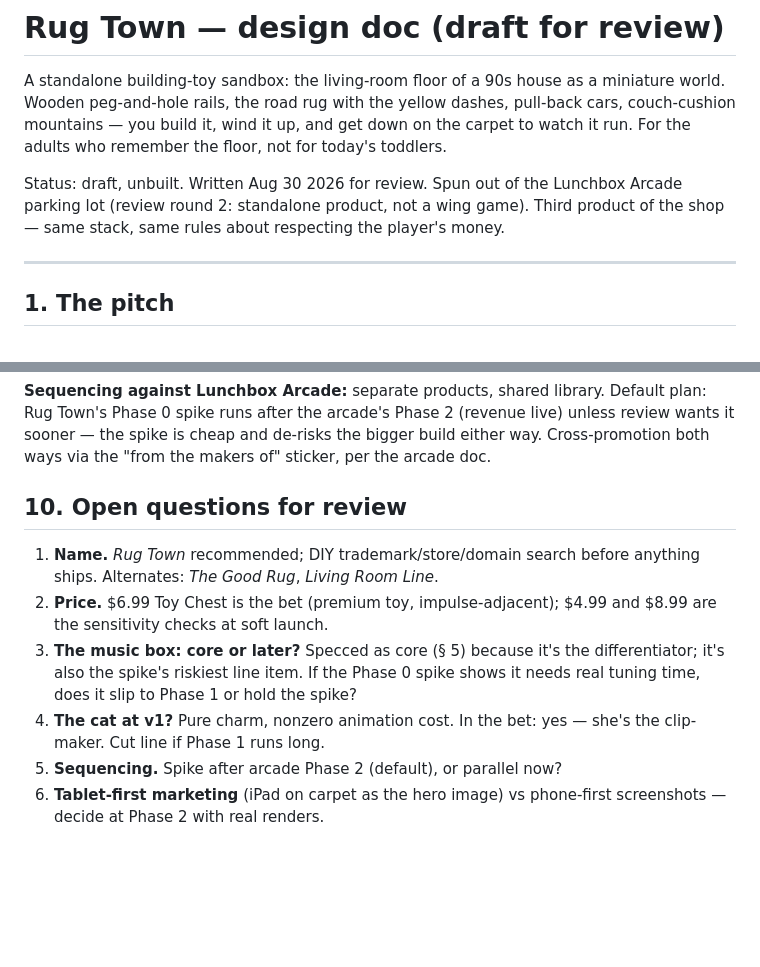
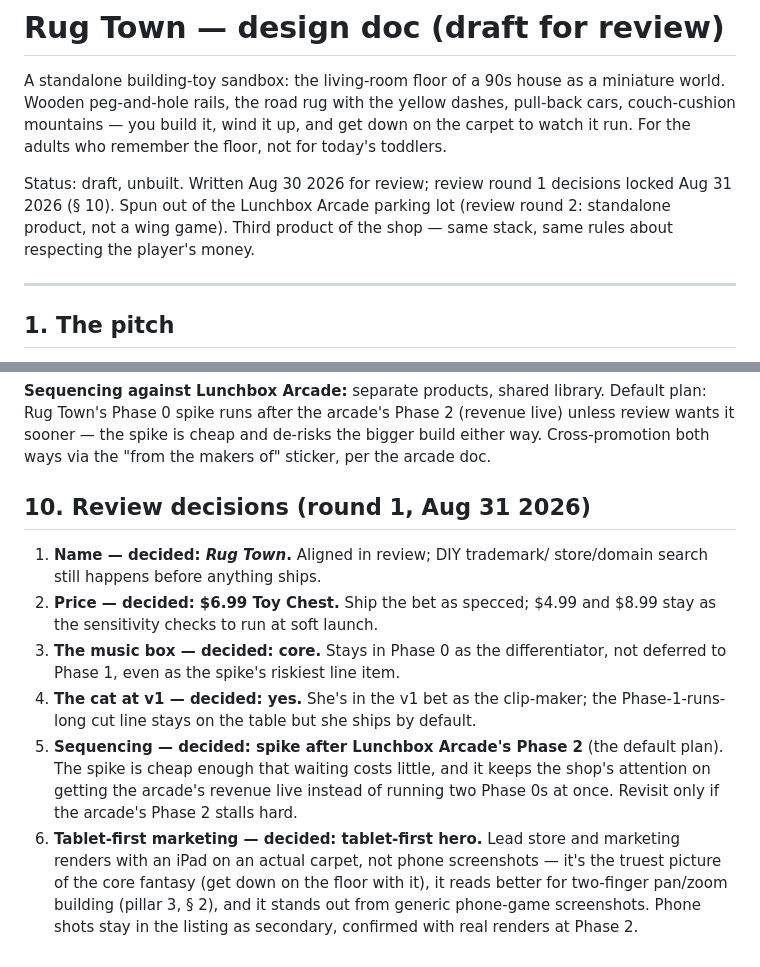
Before and after one commit to lohiaguitar91/RugTown, a Markdown page: DESIGN.md, 2 parts joined by grey strips. Drawn GitHub-style; blank space fills up the shorter version.

Commit message:
Lock round 1 review decisions in DESIGN.md

```diff
--- a/DESIGN.md
+++ b/DESIGN.md
@@ -6,10 +6,10 @@ dashes, pull-back cars, couch-cushion mountains — you build it, wind it up,
 and get down on the carpet to watch it run. For the adults who remember the
 floor, not for today's toddlers.
 
-Status: draft, unbuilt. Written Aug 30 2026 for review. Spun out of the
-Lunchbox Arcade parking lot (review round 2: standalone product, not a wing
-game). Third product of the shop — same stack, same rules about respecting
-the player's money.
+Status: draft, unbuilt. Written Aug 30 2026 for review; review round 1
+decisions locked Aug 31 2026 (§ 10). Spun out of the Lunchbox Arcade parking
+lot (review round 2: standalone product, not a wing game). Third product of
+the shop — same stack, same rules about respecting the player's money.
 
 ---
 
@@ -251,18 +251,27 @@ Default plan: Rug Town's Phase 0 spike runs after the arcade's Phase 2
 de-risks the bigger build either way. Cross-promotion both ways via the
 "from the makers of" sticker, per the arcade doc.
 
-## 10. Open questions for review
+## 10. Review decisions (round 1, Aug 31 2026)
 
-1. **Name.** *Rug Town* recommended; DIY trademark/store/domain search
-   before anything ships. Alternates: *The Good Rug*, *Living Room Line*.
-2. **Price.** $6.99 Toy Chest is the bet (premium toy, impulse-adjacent);
-   $4.99 and $8.99 are the sensitivity checks at soft launch.
-3. **The music box: core or later?** Specced as core (§ 5) because it's
-   the differentiator; it's also the spike's riskiest line item. If the
-   Phase 0 spike shows it needs real tuning time, does it slip to Phase 1
-   or hold the spike?
-4. **The cat at v1?** Pure charm, nonzero animation cost. In the bet: yes
-   — she's the clip-maker. Cut line if Phase 1 runs long.
-5. **Sequencing.** Spike after arcade Phase 2 (default), or parallel now?
-6. **Tablet-first marketing** (iPad on carpet as the hero image) vs
-   phone-first screenshots — decide at Phase 2 with real renders.
+1. **Name — decided: *Rug Town*.** Aligned in review; DIY trademark/
+   store/domain search still happens before anything ships.
+2. **Price — decided: $6.99 Toy Chest.** Ship the bet as specced; $4.99
+   and $8.99 stay as the sensitivity checks to run at soft launch.
+3. **The music box — decided: core.** Stays in Phase 0 as the
+   differentiator, not deferred to Phase 1, even as the spike's riskiest
+   line item.
+4. **The cat at v1 — decided: yes.** She's in the v1 bet as the
+   clip-maker; the Phase-1-runs-long cut line stays on the table but she
+   ships by default.
+5. **Sequencing — decided: spike after Lunchbox Arcade's Phase 2**
+   (the default plan). The spike is cheap enough that waiting costs
+   little, and it keeps the shop's attention on getting the arcade's
+   revenue live instead of running two Phase 0s at once. Revisit only if
+   the arcade's Phase 2 stalls hard.
+6. **Tablet-first marketing — decided: tablet-first hero.** Lead store
+   and marketing renders with an iPad on an actual carpet, not phone
+   screenshots — it's the truest picture of the core fantasy (get down
+   on the floor with it), it reads better for two-finger pan/zoom
+   building (pillar 3, § 2), and it stands out from generic phone-game
+   screenshots. Phone shots stay in the listing as secondary, confirmed
+   with real renders at Phase 2.
```
